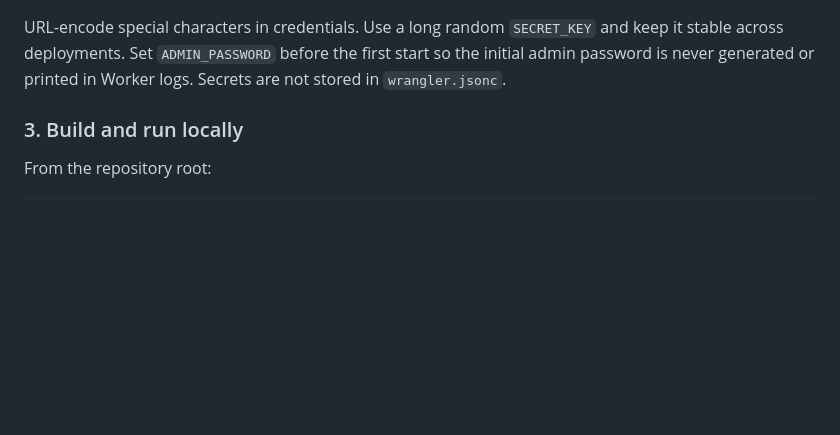
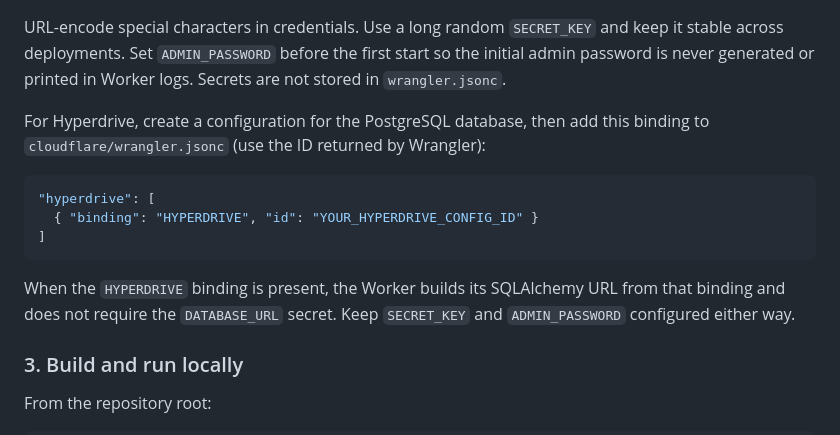
Before and after one commit to Alsesd/EasyMourningReport, a Markdown page: DEPLOY.md, the part around the change. Rendered like a GitHub page; blank space fills up the shorter version.

Commit message:
Document optional Hyperdrive binding for Cloudflare PostgreSQL

````diff
--- a/DEPLOY.md
+++ b/DEPLOY.md
@@ -51,6 +51,19 @@ URL-encode special characters in credentials. Use a long random `SECRET_KEY`
 and keep it stable across deployments. Set `ADMIN_PASSWORD` before the first
 start so the initial admin password is never generated or printed in Worker
 logs. Secrets are not stored in `wrangler.jsonc`.
+
+For Hyperdrive, create a configuration for the PostgreSQL database, then add
+this binding to `cloudflare/wrangler.jsonc` (use the ID returned by Wrangler):
+
+```json
+"hyperdrive": [
+  { "binding": "HYPERDRIVE", "id": "YOUR_HYPERDRIVE_CONFIG_ID" }
+]
+```
+
+When the `HYPERDRIVE` binding is present, the Worker builds its SQLAlchemy URL
+from that binding and does not require the `DATABASE_URL` secret. Keep
+`SECRET_KEY` and `ADMIN_PASSWORD` configured either way.
 
 ### 3. Build and run locally
 
````
